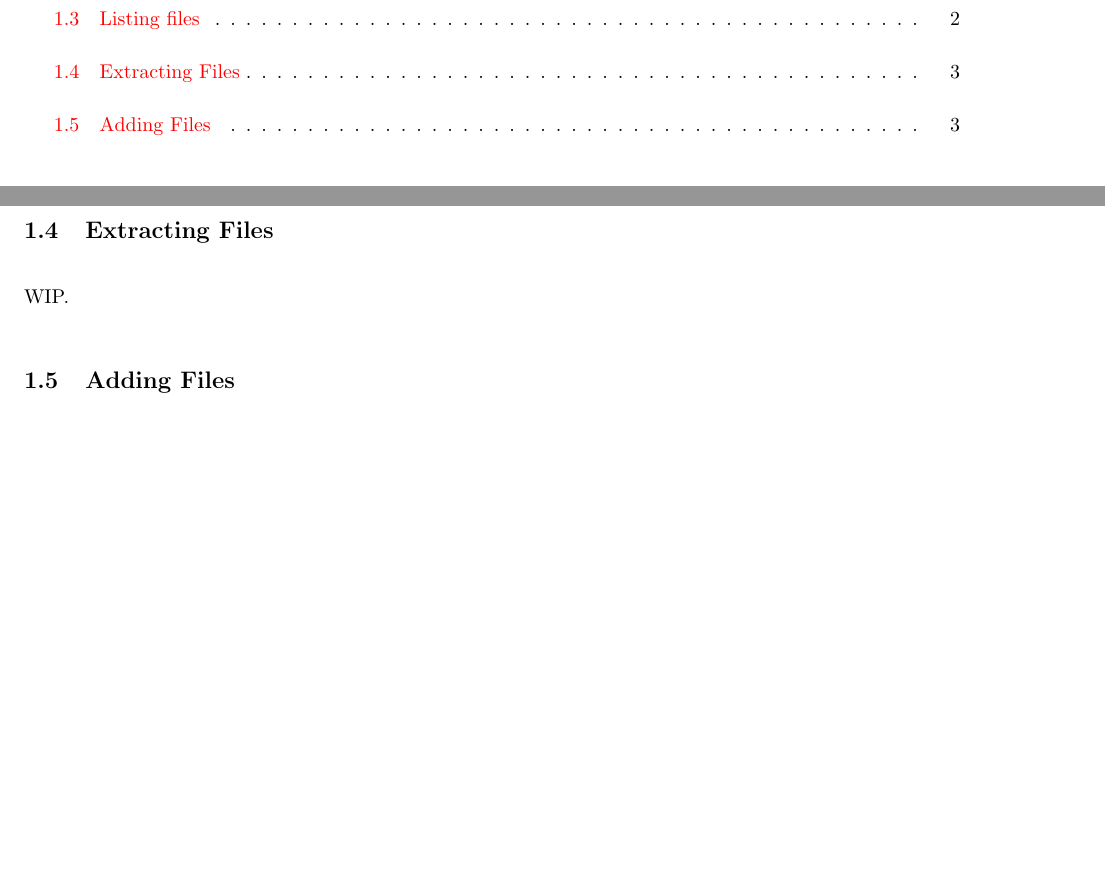
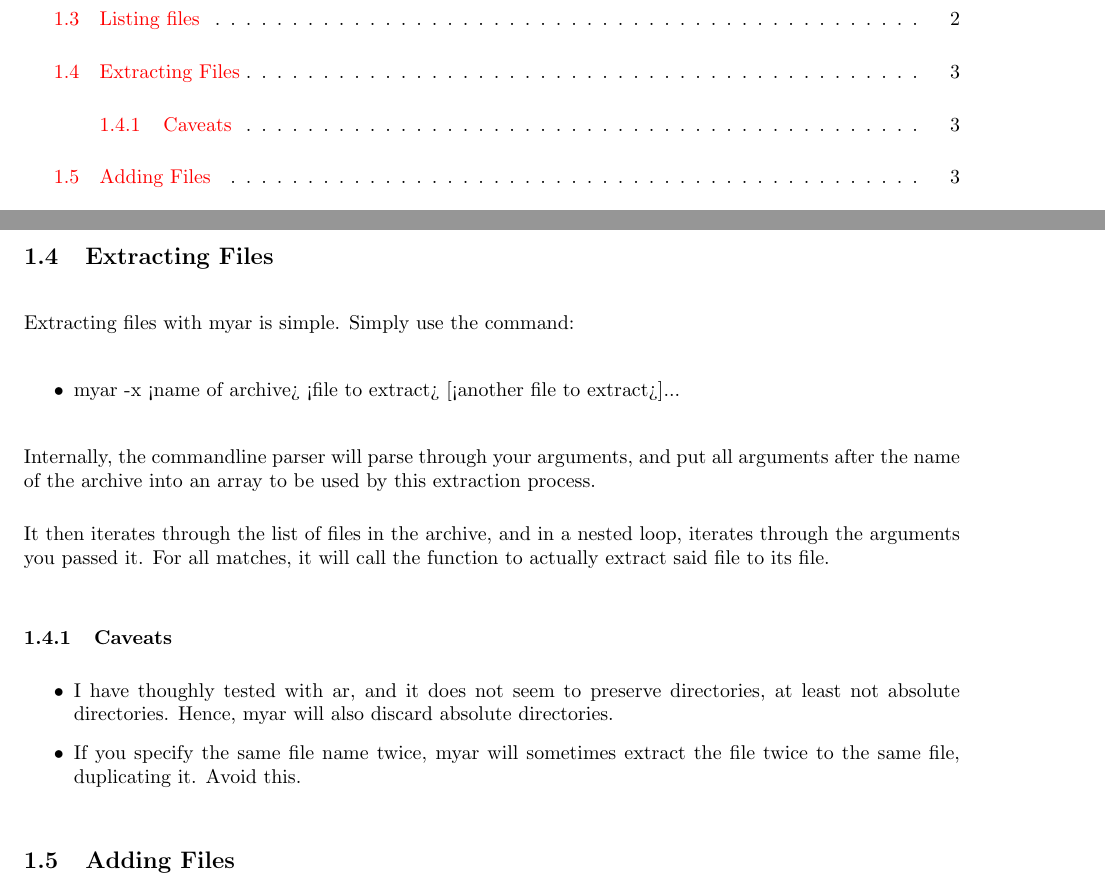
Before and after one commit to 1n5aN1aC/myar, a LaTeX document (doc/readme.tex): two parts of pages 1 and 3 of 3 before the commit and two parts of pages 1 and 3 of 4 after it, joined at a grey line, cut so that both start at the same text, the shorter picture padded with empty space. Compiled offline with LaTeX, dvips and Ghostscript.

Commit message:
Documentation Update.

```diff
--- a/doc/readme.tex
+++ b/doc/readme.tex
@@ -96,7 +96,21 @@ Once that has finished, it will call fixList() which simple iterats through the
 
 \subsection{Extracting Files}
 
-WIP.
+Extracting files with myar is simple.  Simply use the command:
+\begin{itemize}
+\item myar -x <name of archive> <file to extract> [<another file to extract>]...
+\end{itemize}
+
+Internally, the commandline parser will parse through your arguments, and put all arguments after the name of the archive into an array to be used by this extraction process.
+
+It then iterates through the list of files in the archive, and in a nested loop, iterates through the arguments you passed it.  For all matches, it will call the function to actually extract said file to its file.
+
+\subsubsection{Caveats}
+
+\begin{itemize}
+\item I have thoughly tested with ar, and it does not seem to preserve directories, at least not absolute directories.  Hence, myar will also discard absolute directories.
+\item If you specify the same file name twice, myar will sometimes extract the file twice to the same file, duplicating it.  Avoid this.
+\end{itemize}
 
 \subsection{Adding Files}
 
```
Also changed, not shown: doc/readme.pdf, readme.md (added), 1 other file.
